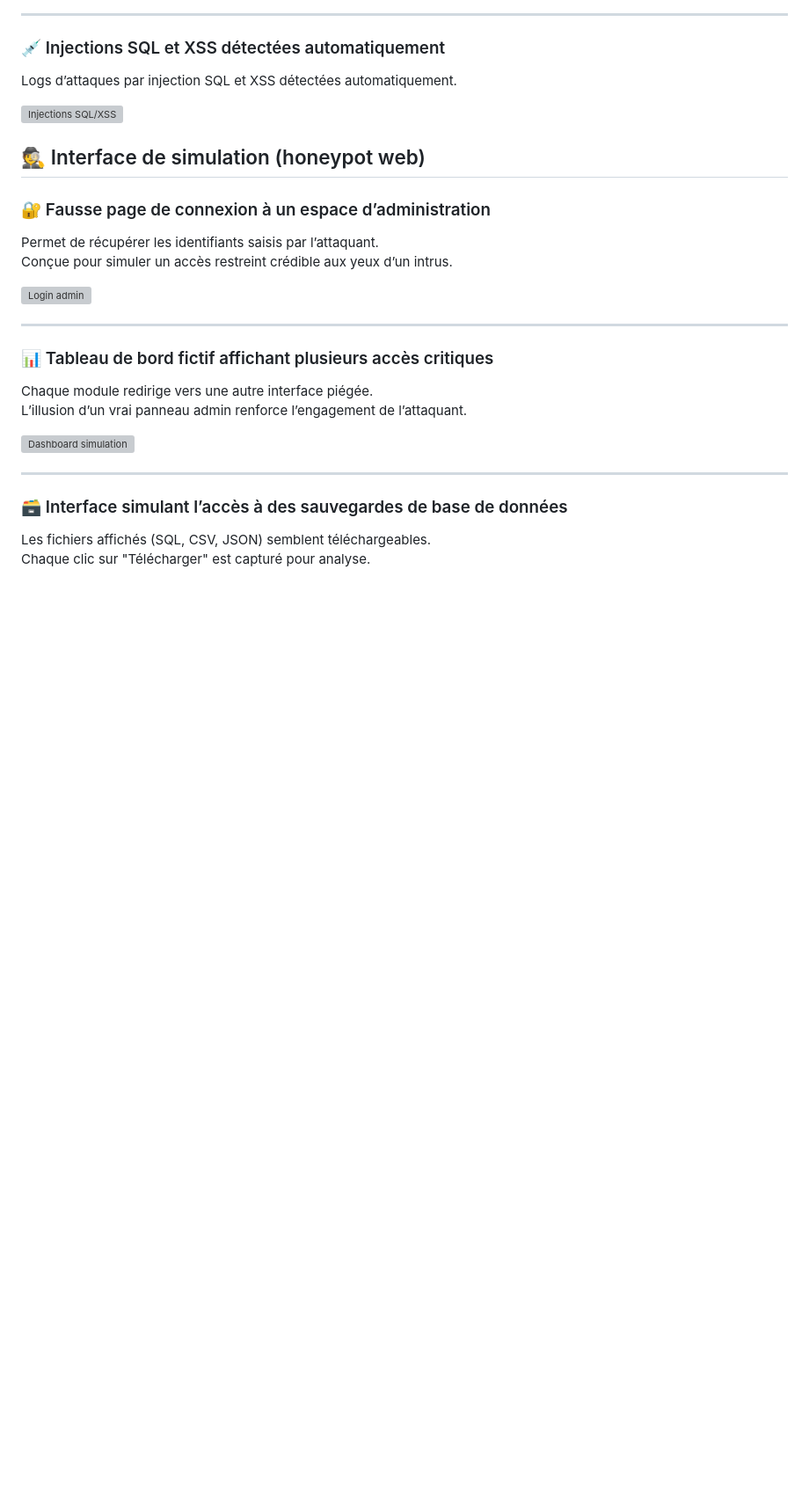
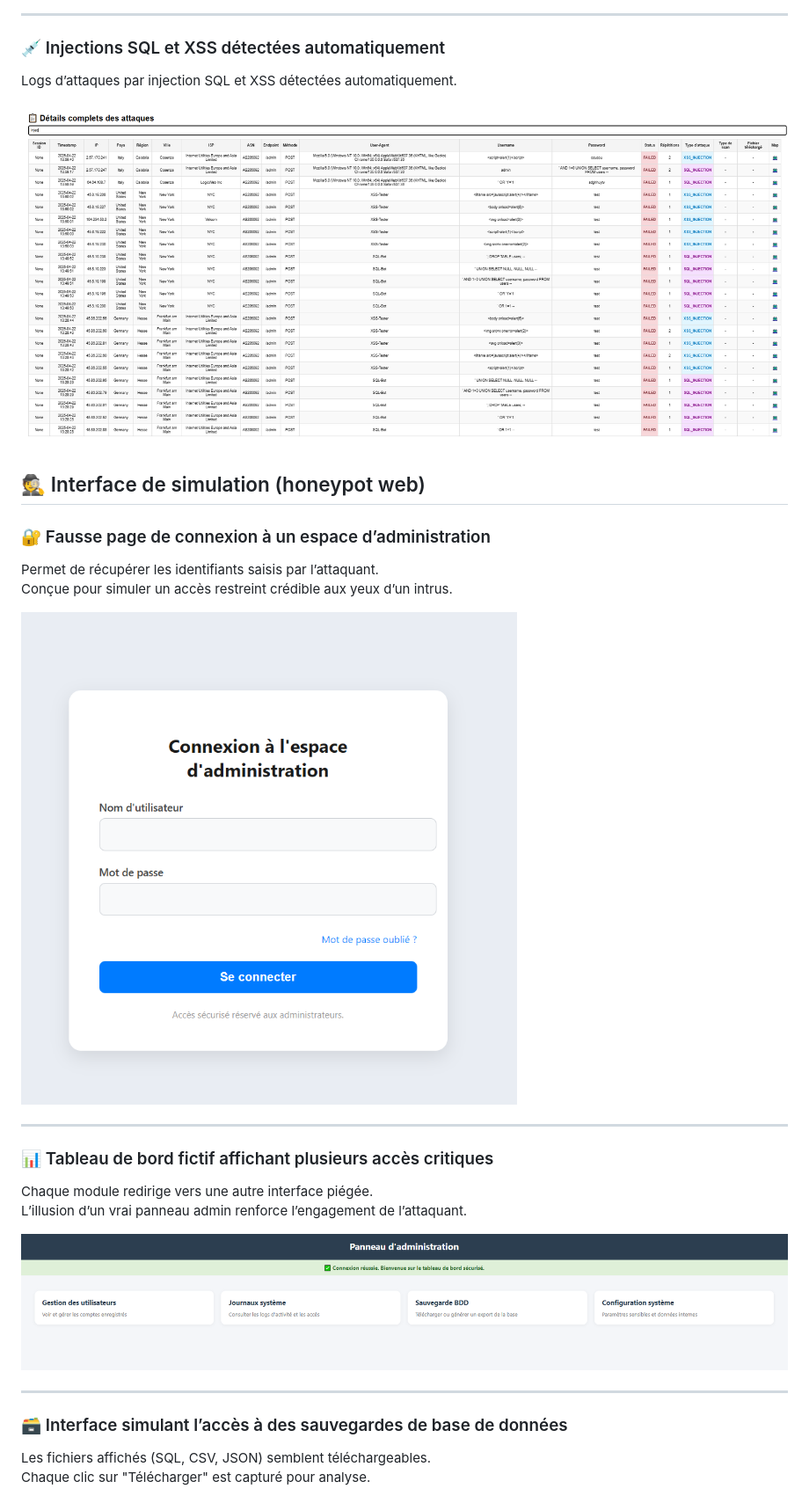
Before and after one commit to NibiCyber/portfolio-NibiCyber, a Markdown page: projets_personnel_honeypot/README.md, the part around one of its changes. Shown at 88% size. GitHub-like rendering; blank space fills up the shorter version; grey boxes are pictures that could not be loaded.

```diff
--- a/projets_personnel_honeypot/README.md
+++ b/projets_personnel_honeypot/README.md
@@ -80,7 +80,7 @@ Tentatives de téléchargement de fichiers sensibles via endpoints piégés.
 ### 💉 Injections SQL et XSS détectées automatiquement
 Logs d’attaques par injection SQL et XSS détectées automatiquement.
 
-![Injections SQL/XSS](projets_personnel_honeypot/details-injection.PNG)
+![Injections SQL/XSS](../details-injection.PNG)
 
 
 ## 🕵️ Interface de simulation (honeypot web)
@@ -89,7 +89,7 @@ Logs d’attaques par injection SQL et XSS détectées automatiquement.
 Permet de récupérer les identifiants saisis par l’attaquant.
 Conçue pour simuler un accès restreint crédible aux yeux d’un intrus.
 
-![Login admin](projets_personnel_honeypot/simulation_web-admin.PNG)
+![Login admin](../simulation_web-admin.PNG)
 
 ---
 
@@ -97,7 +97,7 @@ Conçue pour simuler un accès restreint crédible aux yeux d’un intrus.
 Chaque module redirige vers une autre interface piégée.
 L’illusion d’un vrai panneau admin renforce l’engagement de l’attaquant.
 
-![Dashboard simulation](projets_personnel_honeypot/simulation_web-dashboard.PNG)
+![Dashboard simulation](../simulation_web-dashboard.PNG)
 
 ---
 
```
Also changed, not shown: other parts of projets_personnel_honeypot/README.md (+10 -10 lines).
